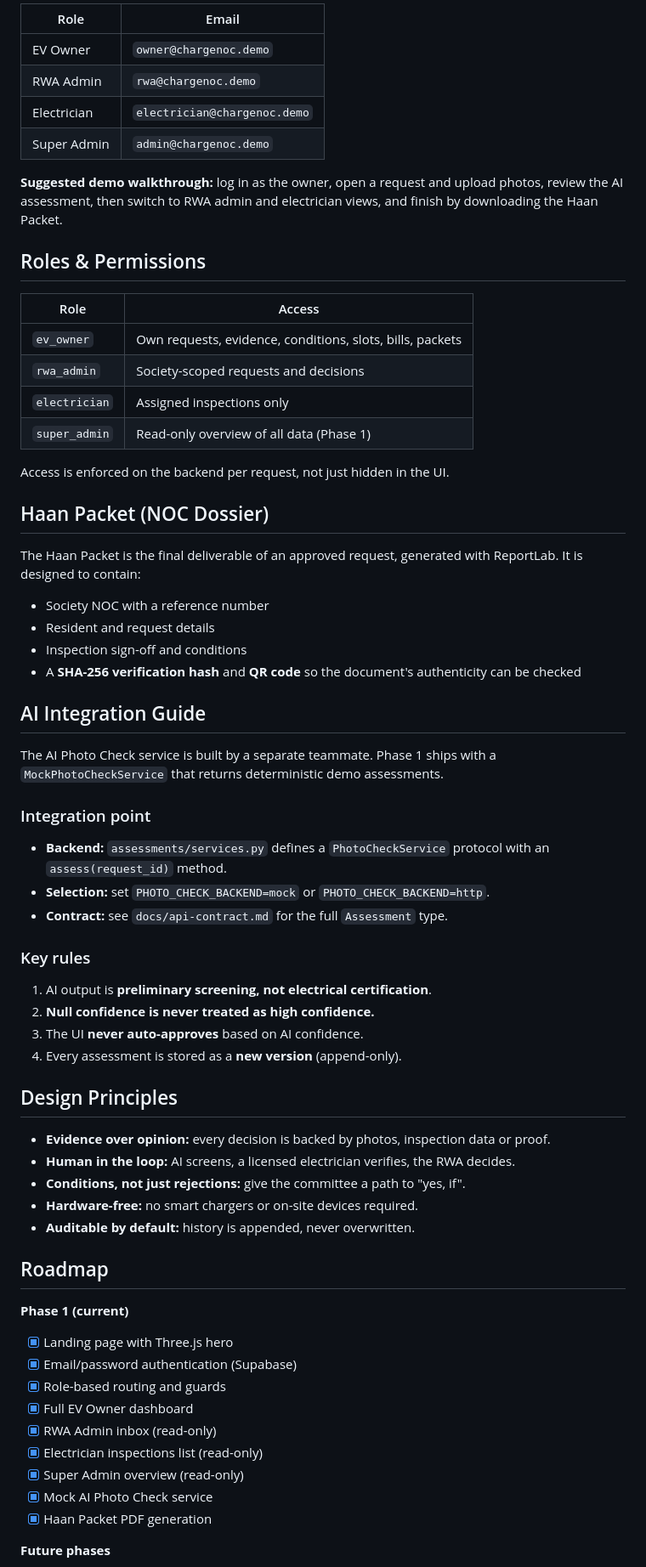
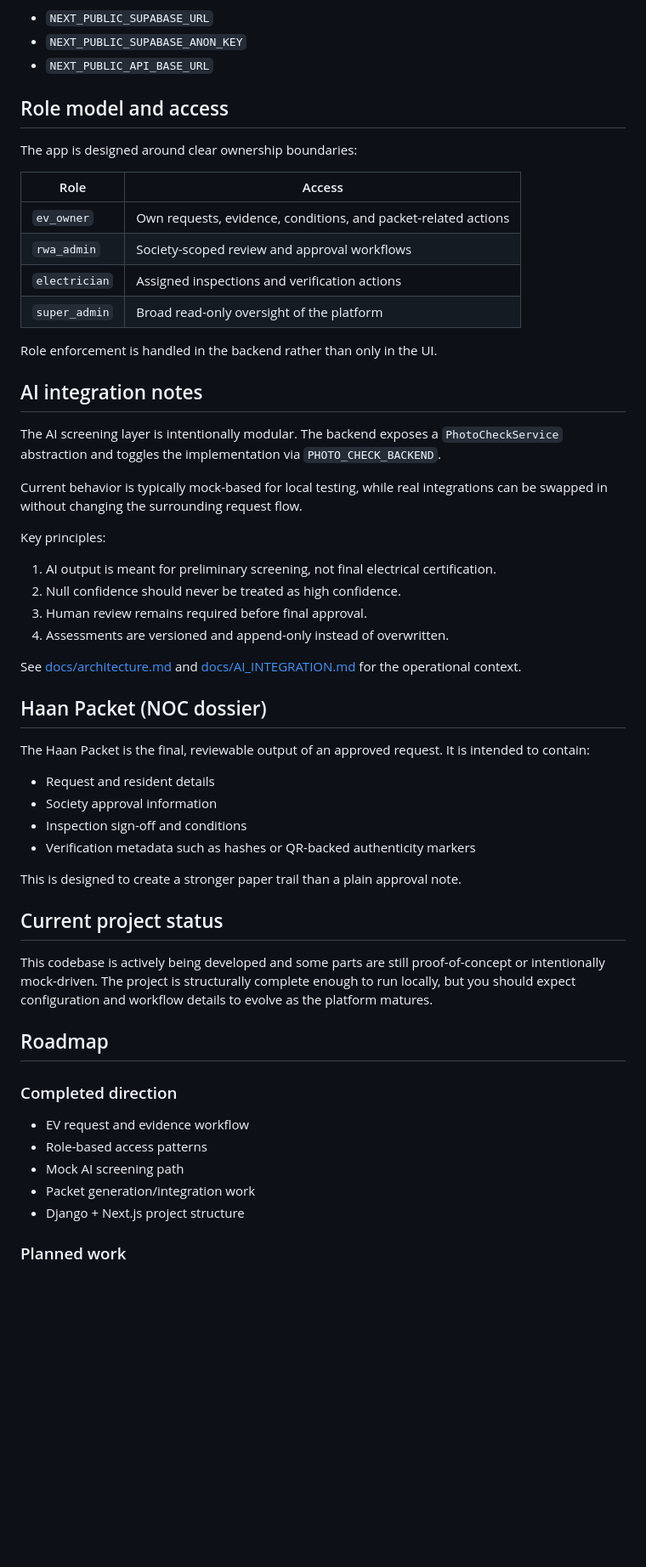
Before and after one commit to Arpit312/SHIFT-2026-W7DS87, a Markdown page: README.md, the part around one of its changes. Shown at 85% size. Drawn GitHub-style; blank space fills up the shorter version.

Commit message:
docs: refine README.md for clarity, enhance project overview, and update local development setup instructions

```diff
--- a/README.md
+++ b/README.md
@@ -213,71 +170,60 @@ Available after `seed_demo`. Passwords come from the environment variables above
 
-| Role | Email |
-|------|-------|
-| EV Owner | `owner@chargenoc.demo` |
-| RWA Admin | `rwa@chargenoc.demo` |
-| Electrician | `electrician@chargenoc.demo` |
-| Super Admin | `admin@chargenoc.demo` |
+- `NEXT_PUBLIC_SUPABASE_URL`
+- `NEXT_PUBLIC_SUPABASE_ANON_KEY`
+- `NEXT_PUBLIC_API_BASE_URL`
 
-**Suggested demo walkthrough:** log in as the owner, open a request and upload photos, review the AI assessment, then switch to RWA admin and electrician views, and finish by downloading the Haan Packet.
+## Role model and access
 
-## Roles & Permissions
+The app is designed around clear ownership boundaries:
 
 | Role | Access |
 |------|--------|
-| `ev_owner` | Own requests, evidence, conditions, slots, bills, packets |
-| `rwa_admin` | Society-scoped requests and decisions |
-| `electrician` | Assigned inspections only |
-| `super_admin` | Read-only overview of all data (Phase 1) |
+| `ev_owner` | Own requests, evidence, conditions, and packet-related actions |
+| `rwa_admin` | Society-scoped review and approval workflows |
+| `electrician` | Assigned inspections and verification actions |
+| `super_admin` | Broad read-only oversight of the platform |
 
-Access is enforced on the backend per request, not just hidden in the UI.
+Role enforcement is handled in the backend rather than only in the UI.
 
-## Haan Packet (NOC Dossier)
+## AI integration notes
 
-The Haan Packet is the final deliverable of an approved request, generated with ReportLab. It is designed to contain:
+The AI screening layer is intentionally modular. The backend exposes a `PhotoCheckService` abstraction and toggles the implementation via `PHOTO_CHECK_BACKEND`.
 
-- Society NOC with a reference number
-- Resident and request details
+Current behavior is typically mock-based for local testing, while real integrations can be swapped in without changing the surrounding request flow.
+
+Key principles:
+
+1. AI output is meant for preliminary screening, not final electrical certification.
+2. Null confidence should never be treated as high confidence.
+3. Human review remains required before final approval.
+4. Assessments are versioned and append-only instead of overwritten.
+
+See [docs/architecture.md](docs/architecture.md) and [docs/AI_INTEGRATION.md](docs/AI_INTEGRATION.md) for the operational context.
+
+## Haan Packet (NOC dossier)
+
+The Haan Packet is the final, reviewable output of an approved request. It is intended to contain:
+
+- Request and resident details
+- Society approval information
 - Inspection sign-off and conditions
-- A **SHA-256 verification hash** and **QR code** so the document's authenticity can be checked
+- Verification metadata such as hashes or QR-backed authenticity markers
 
-## AI Integration Guide
+This is designed to create a stronger paper trail than a plain approval note.
 
-The AI Photo Check service is built by a separate teammate. Phase 1 ships with a `MockPhotoCheckService` that returns deterministic demo assessments.
+## Current project status
 
-### Integration point
-
-- **Backend:** `assessments/services.py` defines a `PhotoCheckService` protocol with an `assess(request_id)` method.
-- **Selection:** set `PHOTO_CHECK_BACKEND=mock` or `PHOTO_CHECK_BACKEND=http`.
-- **Contract:** see `docs/api-contract.md` for the full `Assessment` type.
-
-### Key rules
-
-1. AI output is **preliminary screening, not electrical certification**.
-2. **Null confidence is never treated as high confidence.**
-3. The UI **never auto-approves** based on AI confidence.
-4. Every assessment is stored as a **new version** (append-only).
-
-## Design Principles
-
-- **Evidence over opinion:** every decision is backed by photos, inspection data or proof.
-- **Human in the loop:** AI screens, a licensed electrician verifies, the RWA decides.
-- **Conditions, not just rejections:** give the committee a path to "yes, if".
-- **Hardware-free:** no smart chargers or on-site devices required.
-- **Auditable by default:** history is appended, never overwritten.
+This codebase is actively being developed and some parts are still proof-of-concept or intentionally mock-driven. The project is structurally complete enough to run locally, but you should expect configuration and workflow details to evolve as the platform matures.
 
 ## Roadmap
 
-**Phase 1 (current)**
+### Completed direction
 
-- [x] Landing page with Three.js hero
-- [x] Email/password authentication (Supabase)
-- [x] Role-based routing and guards
-- [x] Full EV Owner dashboard
-- [x] RWA Admin inbox (read-only)
-- [x] Electrician inspections list (read-only)
-- [x] Super Admin overview (read-only)
-- [x] Mock AI Photo Check service
-- [x] Haan Packet PDF generation
+- EV request and evidence workflow
+- Role-based access patterns
+- Mock AI screening path
+- Packet generation/integration work
+- Django + Next.js project structure
 
-**Future phases**
+### Planned work
 
```
Also changed, not shown: other parts of README.md (+98 -142 lines).
